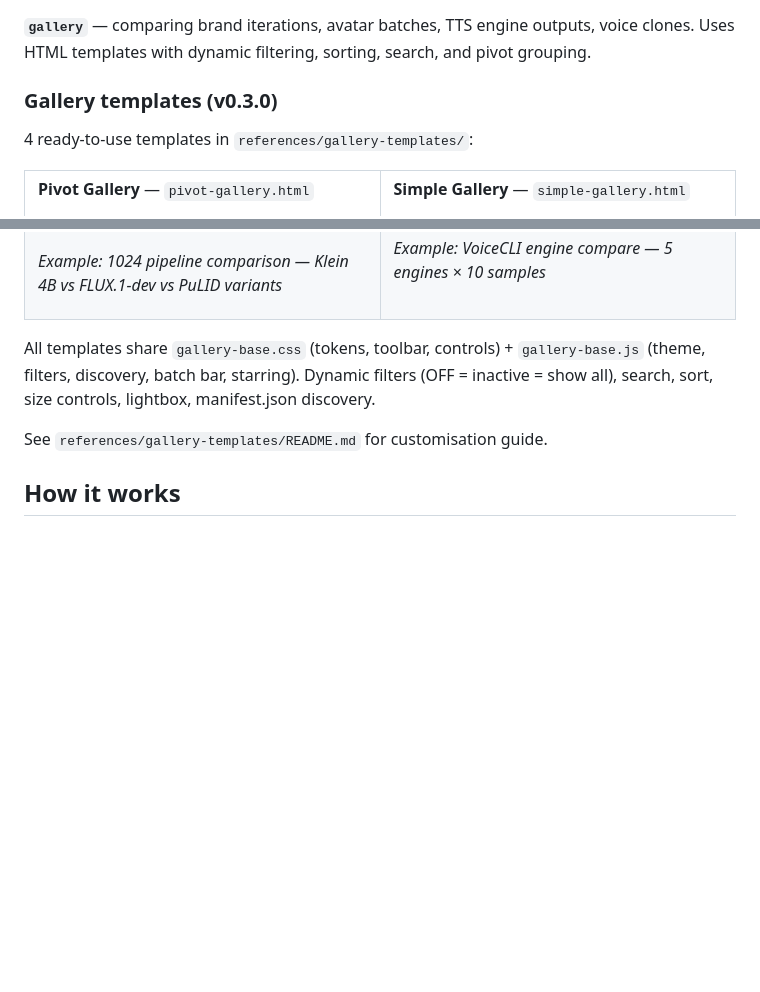
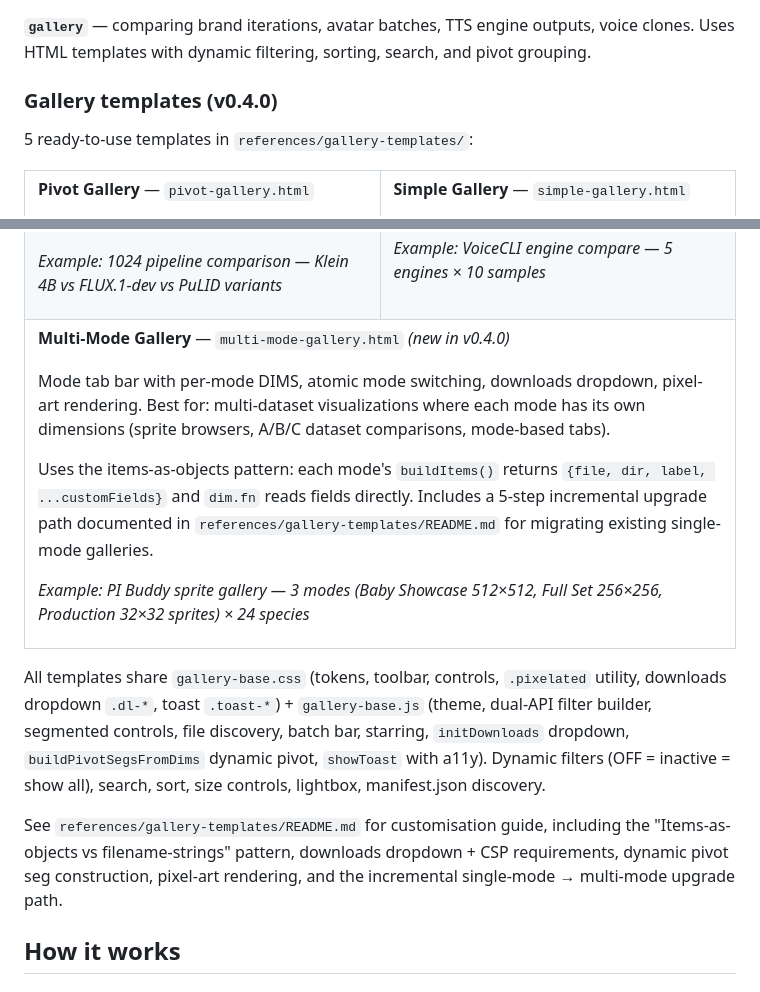
Before and after one commit to Roxabi/roxabi-forge, a Markdown page: plugins/forge/README.md, 2 parts joined by grey strips. Drawn GitHub-style; blank space fills up the shorter version.

Commit message:
docs(forge): update READMEs for multi-mode-gallery template (v0.4.0)
Follow-up to #73/#74 — the merged PR updated the gallery-templates README
and the forge-gallery SKILL.md but missed two higher-level docs that still
mentioned "4 templates" and v0.3.0:

- README.md: forge plugin description now lists 5 gallery templates
  (added multi-mode) instead of 4
- plugins/forge/README.md: bumped gallery templates section to v0.4.0,
  added a multi-mode gallery table entry with PI Buddy as the reference
  example, expanded the gallery-base.js helper list with the new
  initDownloads / buildPivotSegsFromDims / showToast + the new CSS
  utilities (.pixelated, .dl-*, .toast-*)

Docs-only change — no code, no tests, no CI gates affected beyond lint.

Co-Authored-By: Claude Opus 4.6 (1M context) <noreply@anthropic.com>

```diff
--- a/plugins/forge/README.md
+++ b/plugins/forge/README.md
@@ -29,9 +29,9 @@ claude plugin install forge
 
 **`gallery`** — comparing brand iterations, avatar batches, TTS engine outputs, voice clones. Uses HTML templates with dynamic filtering, sorting, search, and pivot grouping.
 
-### Gallery templates (v0.3.0)
+### Gallery templates (v0.4.0)
 
-4 ready-to-use templates in `references/gallery-templates/`:
+5 ready-to-use templates in `references/gallery-templates/`:
 
 <table>
 <tr>
@@ -74,11 +74,24 @@ Audio players with engine/quality badges. Card and list views. Best for: TTS eng
 
 </td>
 </tr>
+<tr>
+<td colspan="2">
+
+**Multi-Mode Gallery** — `multi-mode-gallery.html` *(new in v0.4.0)*
+
+Mode tab bar with per-mode DIMS, atomic mode switching, downloads dropdown, pixel-art rendering. Best for: multi-dataset visualizations where each mode has its own dimensions (sprite browsers, A/B/C dataset comparisons, mode-based tabs).
+
+Uses the items-as-objects pattern: each mode's `buildItems()` returns `{file, dir, label, ...customFields}` and `dim.fn` reads fields directly. Includes a 5-step incremental upgrade path documented in `references/gallery-templates/README.md` for migrating existing single-mode galleries.
+
+*Example: PI Buddy sprite gallery — 3 modes (Baby Showcase 512×512, Full Set 256×256, Production 32×32 sprites) × 24 species*
+
+</td>
+</tr>
 </table>
 
-All templates share `gallery-base.css` (tokens, toolbar, controls) + `gallery-base.js` (theme, filters, discovery, batch bar, starring). Dynamic filters (OFF = inactive = show all), search, sort, size controls, lightbox, manifest.json discovery.
+All templates share `gallery-base.css` (tokens, toolbar, controls, `.pixelated` utility, downloads dropdown `.dl-*`, toast `.toast-*`) + `gallery-base.js` (theme, dual-API filter builder, segmented controls, file discovery, batch bar, starring, `initDownloads` dropdown, `buildPivotSegsFromDims` dynamic pivot, `showToast` with a11y). Dynamic filters (OFF = inactive = show all), search, sort, size controls, lightbox, manifest.json discovery.
 
-See `references/gallery-templates/README.md` for customisation guide.
+See `references/gallery-templates/README.md` for customisation guide, including the "Items-as-objects vs filename-strings" pattern, downloads dropdown + CSP requirements, dynamic pivot seg construction, pixel-art rendering, and the incremental single-mode → multi-mode upgrade path.
 
 ## How it works
 
```
